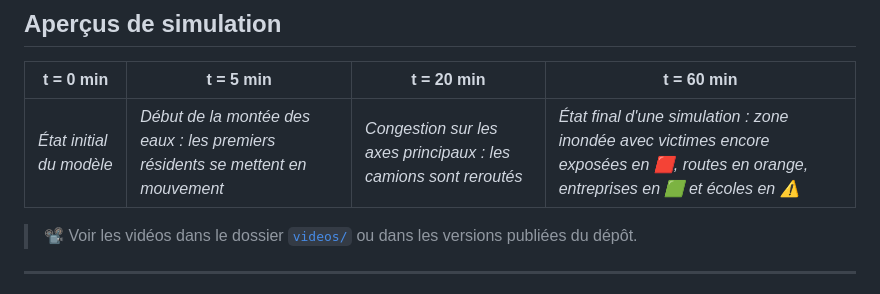
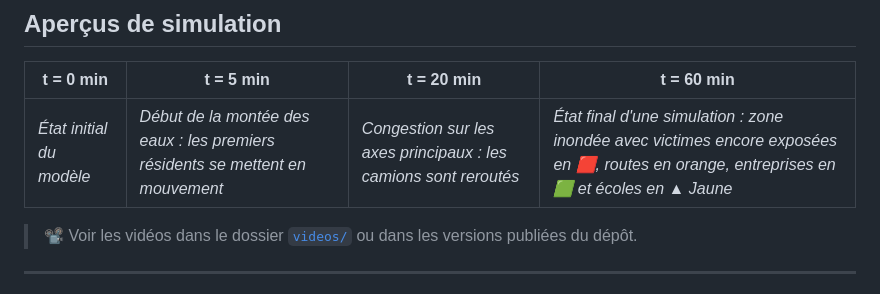
Before and after one commit to KadjoRaphael/FirefighterAccessibilityEvacuationBezons, a Markdown page: README.md, the part around one of its changes. Rendered like a GitHub page.

```diff
--- a/README.md
+++ b/README.md
@@ -206,7 +206,7 @@ et la **distribution des temps d'évacuation**. Ces sorties permettent d'analyse
 
 | t = 0 min | t = 5 min | t = 20 min | t = 60 min |
 |-----------|------------|------------|------------|
-| *État initial du modèle* | *Début de la montée des eaux : les premiers résidents se mettent en mouvement* | *Congestion sur les axes principaux : les camions sont reroutés* | *État final d'une simulation : zone inondée avec victimes encore exposées en 🟥, routes en orange, entreprises en 🟩 et écoles en ⚠️* |
+| *État initial du modèle* | *Début de la montée des eaux : les premiers résidents se mettent en mouvement* | *Congestion sur les axes principaux : les camions sont reroutés* | *État final d'une simulation : zone inondée avec victimes encore exposées en 🟥, routes en orange, entreprises en 🟩 et écoles en ▲ Jaune* |
 
 > 📽️ Voir les vidéos dans le dossier [`videos/`](./videos/)
 > ou dans les versions publiées du dépôt.
```
Also changed, not shown: other parts of README.md (+1 -1 lines).
